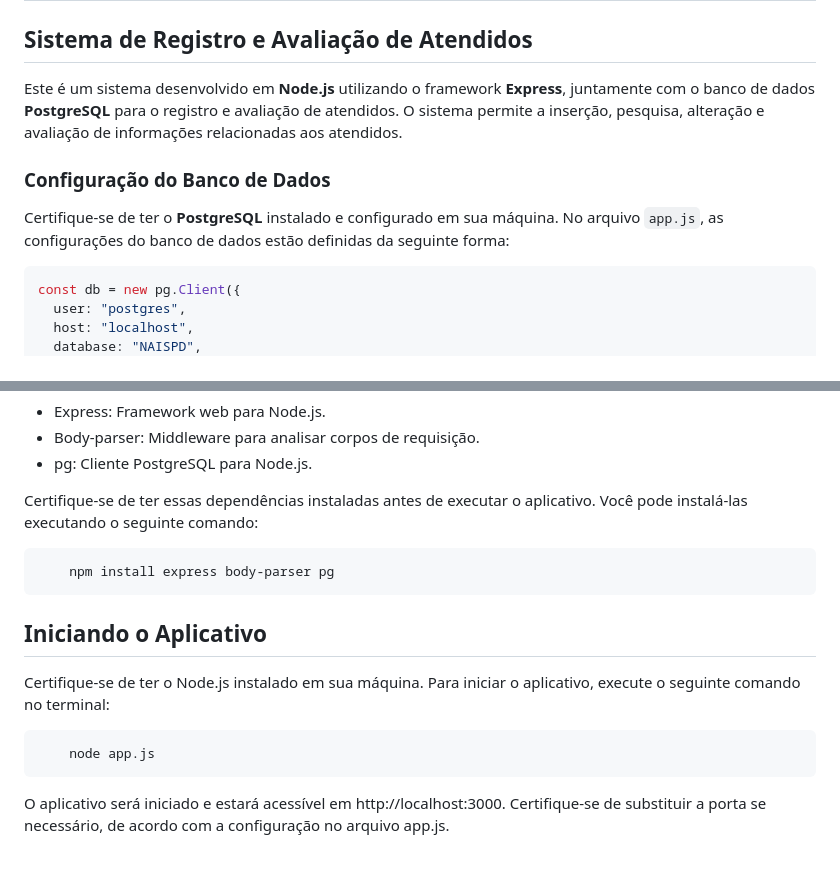
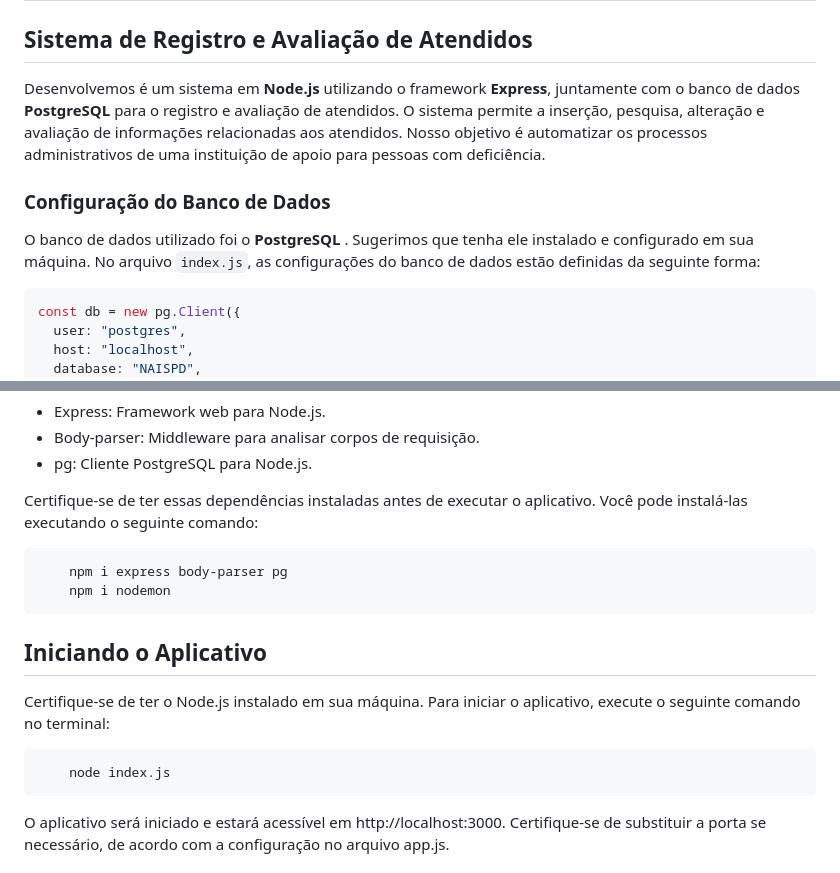
Before and after one commit to andrepinheiro1295/NAISPD, a Markdown page: README.md, 2 parts joined by grey strips. Drawn GitHub-style.

````diff
--- a/README.md
+++ b/README.md
@@ -2,11 +2,12 @@
 
 ## Sistema de Registro e Avaliação de Atendidos
 
-Este é um sistema desenvolvido em **Node.js** utilizando o framework **Express**, juntamente com o banco de dados **PostgreSQL** para o registro e avaliação de atendidos. O sistema permite a inserção, pesquisa, alteração e avaliação de informações relacionadas aos atendidos.
+Desenvolvemos é um sistema em **Node.js** utilizando o framework **Express**, juntamente com o banco de dados **PostgreSQL** para o registro e avaliação de atendidos. O sistema permite a inserção, pesquisa, alteração e avaliação de informações relacionadas aos atendidos. Nosso objetivo é automatizar os processos administrativos de uma instituição de apoio para pessoas com deficiência.
 
 ### Configuração do Banco de Dados
 
-Certifique-se de ter o **PostgreSQL** instalado e configurado em sua máquina. No arquivo `app.js`, as configurações do banco de dados estão definidas da seguinte forma:
+O banco de dados utilizado foi o **PostgreSQL** . Sugerimos que tenha ele instalado e configurado em sua máquina.
+No arquivo `index.js`, as configurações do banco de dados estão definidas da seguinte forma:
 
 ```javascript
 const db = new pg.Client({
@@ -29,7 +30,8 @@ As principais dependências do projeto são:
 Certifique-se de ter essas dependências instaladas antes de executar o aplicativo. Você pode instalá-las executando o seguinte comando:
 
 ```bash
-    npm install express body-parser pg
+    npm i express body-parser pg
+    npm i nodemon
 ```
 
 ## Iniciando o Aplicativo
@@ -37,7 +39,7 @@ Certifique-se de ter essas dependências instaladas antes de executar o aplicati
 Certifique-se de ter o Node.js instalado em sua máquina. Para iniciar o aplicativo, execute o seguinte comando no terminal:
 
 ``` bash
-    node app.js
+    node index.js
 ```
 
 O aplicativo será iniciado e estará acessível em http://localhost:3000. Certifique-se de substituir a porta se necessário, de acordo com a configuração no arquivo app.js.
````
